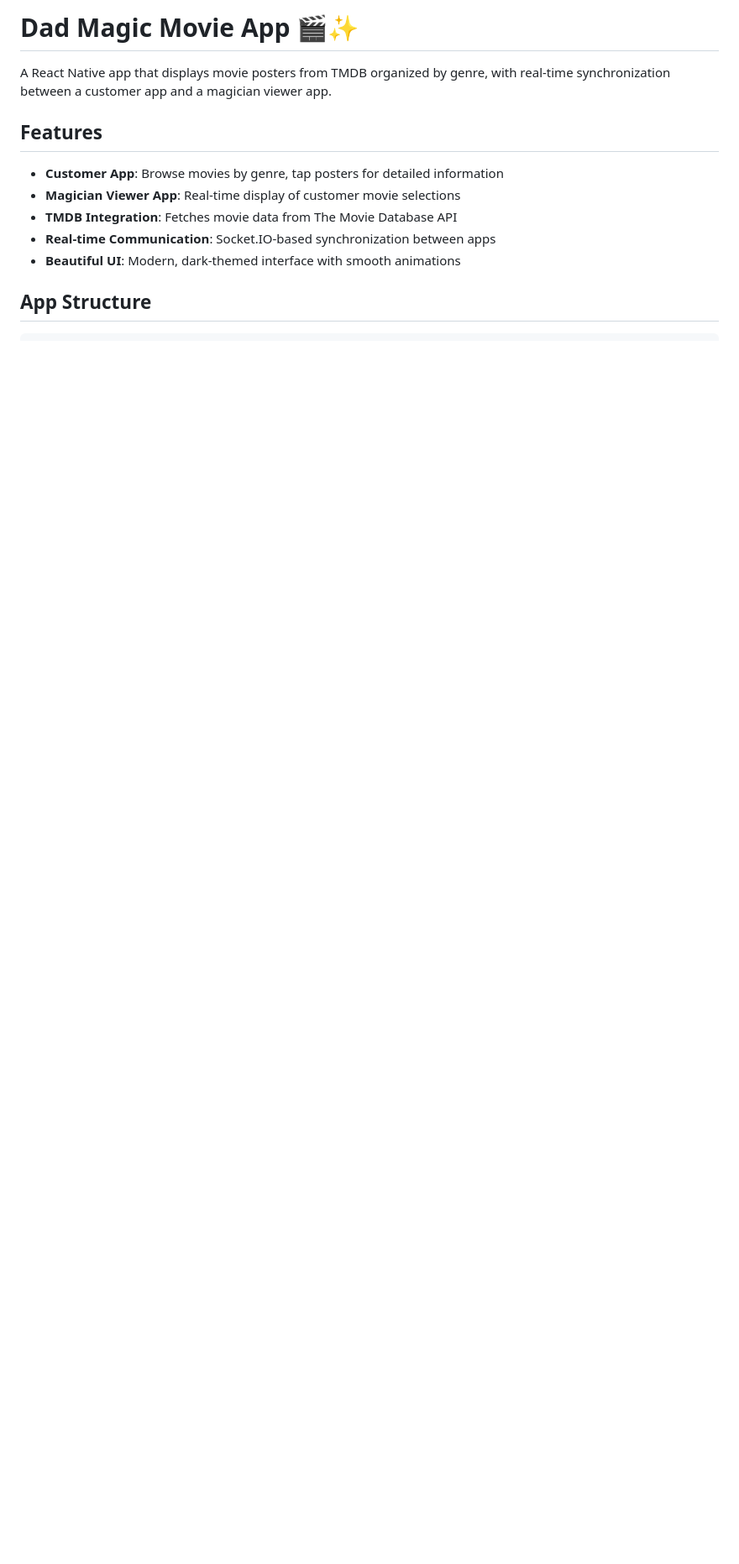
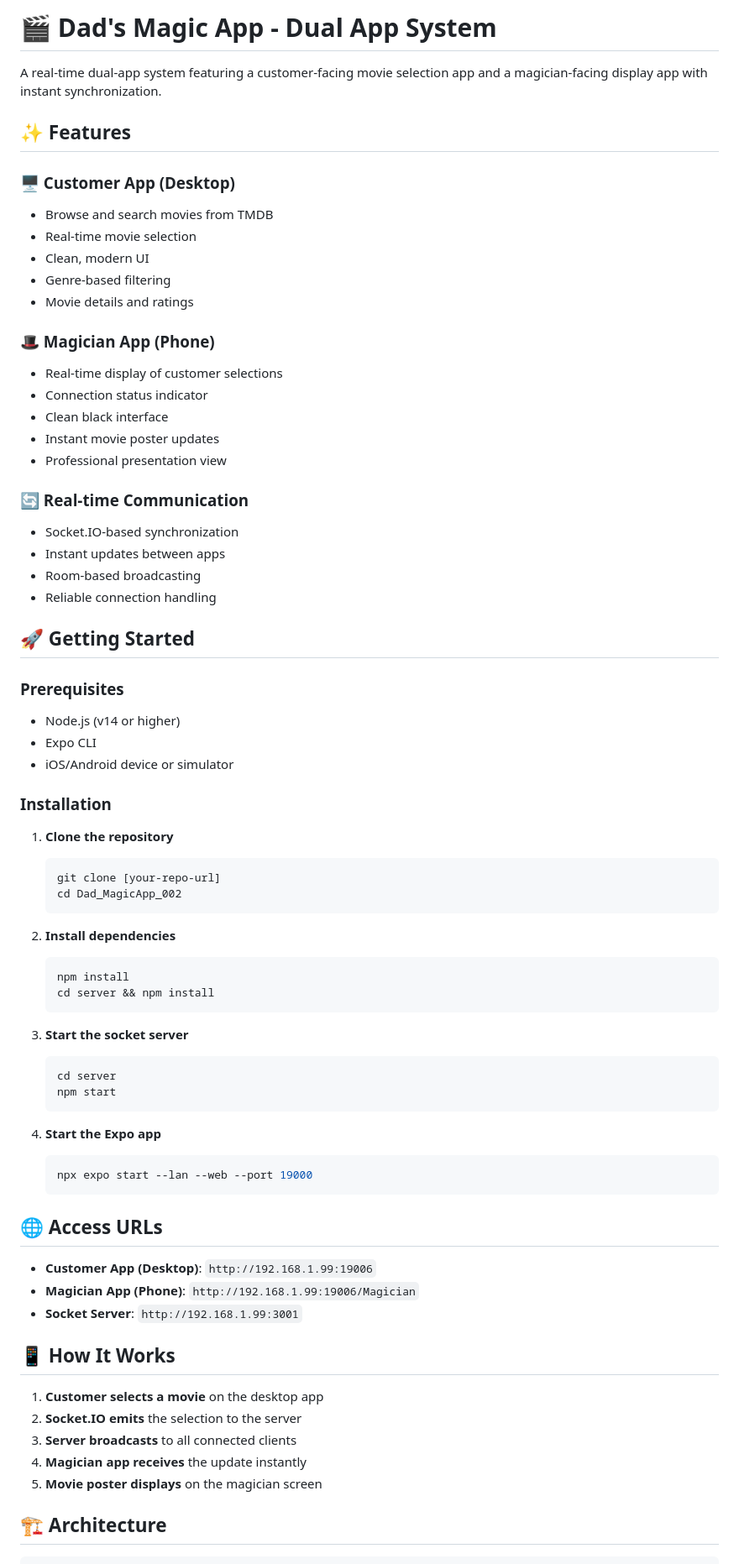
Before and after one commit to fforzoni/dad-magic-app, a Markdown page: README.md, the part around one of its changes. Shown at 84% size. Rendered like a GitHub page; blank space fills up the shorter version.

Commit message:
📚 Add comprehensive README documentation for working dual-app system

````diff
--- a/README.md
+++ b/README.md
@@ -1,15 +1,75 @@
-# Dad Magic Movie App 🎬✨
+# 🎬 Dad's Magic App - Dual App System
 
-A React Native app that displays movie posters from TMDB organized by genre, with real-time synchronization between a customer app and a magician viewer app.
+A real-time dual-app system featuring a customer-facing movie selection app and a magician-facing display app with instant synchronization.
 
-## Features
+## ✨ Features
 
-- **Customer App**: Browse movies by genre, tap posters for detailed information
-- **Magician Viewer App**: Real-time display of customer movie selections
-- **TMDB Integration**: Fetches movie data from The Movie Database API
-- **Real-time Communication**: Socket.IO-based synchronization between apps
-- **Beautiful UI**: Modern, dark-themed interface with smooth animations
+### 🖥️ Customer App (Desktop)
+- Browse and search movies from TMDB
+- Real-time movie selection
+- Clean, modern UI
+- Genre-based filtering
+- Movie details and ratings
 
-## App Structure
+### 🎩 Magician App (Phone)
+- Real-time display of customer selections
+- Connection status indicator
+- Clean black interface
+- Instant movie poster updates
+- Professional presentation view
+
+### 🔄 Real-time Communication
+- Socket.IO-based synchronization
+- Instant updates between apps
+- Room-based broadcasting
+- Reliable connection handling
+
+## 🚀 Getting Started
+
+### Prerequisites
+- Node.js (v14 or higher)
+- Expo CLI
+- iOS/Android device or simulator
+
+### Installation
+
+1. **Clone the repository**
+   ```bash
+   git clone [your-repo-url]
+   cd Dad_MagicApp_002
+   ```
+
+2. **Install dependencies**
+   ```bash
+   npm install
+   cd server && npm install
+   ```
+
+3. **Start the socket server**
+   ```bash
+   cd server
+   npm start
+   ```
+
+4. **Start the Expo app**
+   ```bash
+   npx expo start --lan --web --port 19000
+   ```
+
+## 🌐 Access URLs
+
+- **Customer App (Desktop)**: `http://192.168.1.99:19006`
+- **Magician App (Phone)**: `http://192.168.1.99:19006/Magician`
+- **Socket Server**: `http://192.168.1.99:3001`
+
+## 📱 How It Works
+
+1. **Customer selects a movie** on the desktop app
+2. **Socket.IO emits** the selection to the server
+3. **Server broadcasts** to all connected clients
+4. **Magician app receives** the update instantly
+5. **Movie poster displays** on the magician screen
+
+## 🏗️ Architecture
 
 ```
````
Also changed, not shown: other parts of README.md (+65 -190 lines).
